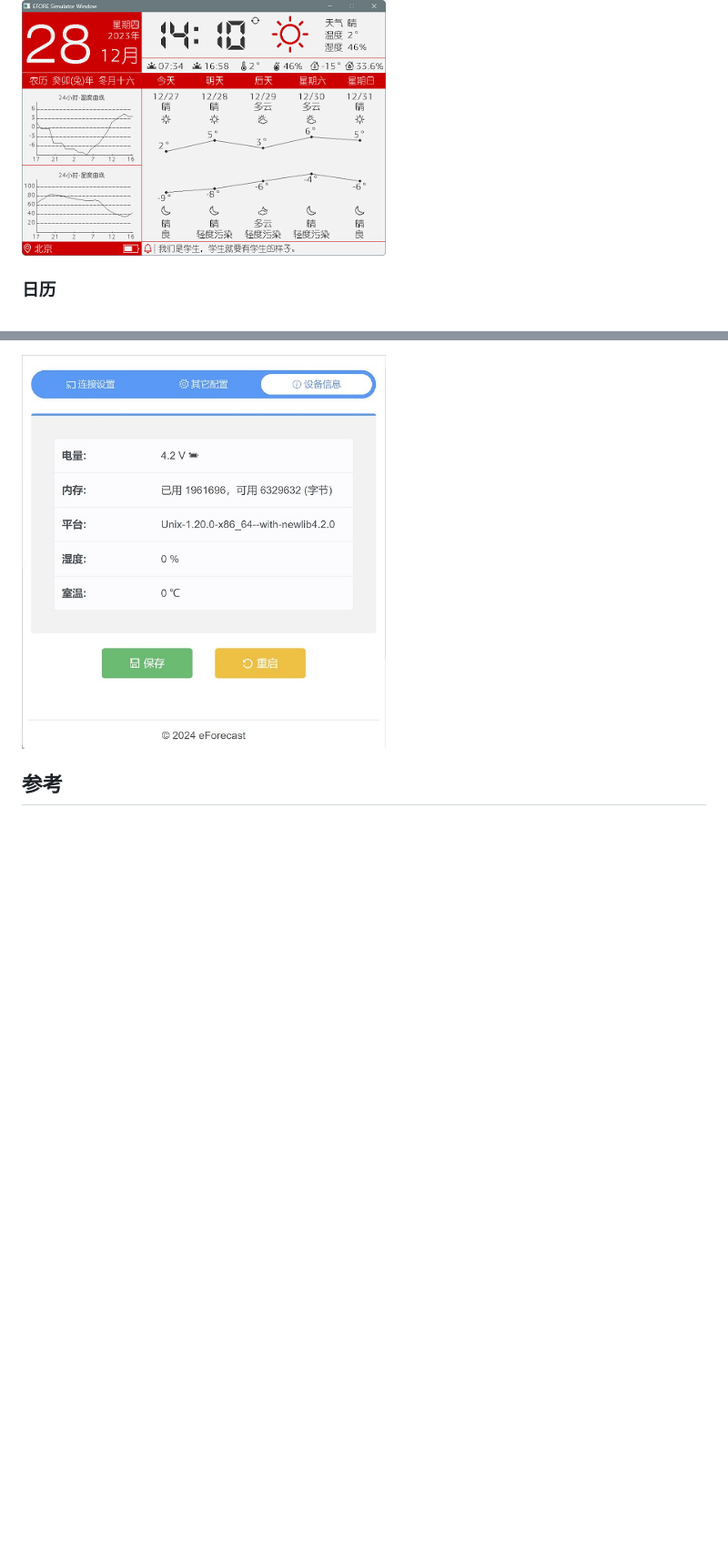
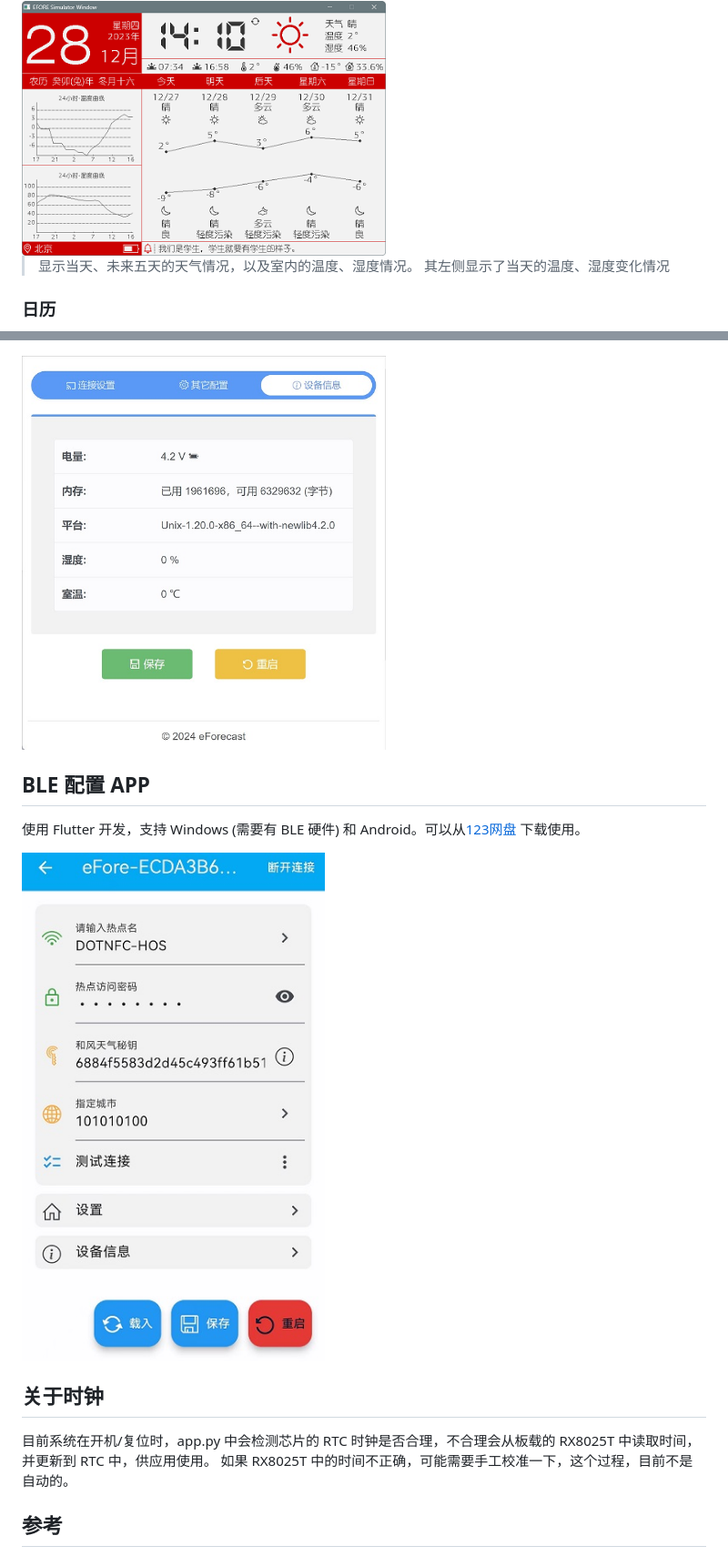
Before and after one commit to dotnfc/EPD_mpy_efont_demo, a Markdown page: README.md, 2 parts joined by grey strips. Shown: that part at 91% size. GitHub-like rendering; pictures changed too: image/ble-app.jpg (added); blank space fills up the shorter version.

```diff
--- a/README.md
+++ b/README.md
@@ -73,5 +93,8 @@ days 变量中，注意分隔符是制表符 '\t'。
 ### 天气
 <img src="image/ex10d2-qw.jpg" width="400" />
 
+> 显示当天、未来五天的天气情况，以及室内的温度、湿度情况。
+> 其左侧显示了当天的温度、湿度变化情况
+
 ### 日历
 <img src="image/ex10d2.jpg" width="400" />
@@ -112,6 +138,14 @@ days 变量中，注意分隔符是制表符 '\t'。
 ### 设备信息
 <img src="image/web-info.jpg" width="400" />
 
+## BLE 配置 APP
+使用 Flutter 开发，支持 Windows (需要有 BLE 硬件) 和 Android。可以从[123网盘](https://www.123pan.com/s/6nQ9jv-RMrBh.html) 下载使用。
+
+<img src="image/ble-app.jpg" width="400" />
+
+## 关于时钟
+目前系统在开机/复位时，app.py 中会检测芯片的 RTC 时钟是否合理，不合理会从板载的 RX8025T 中读取时间，并更新到 RTC 中，供应用使用。
+如果 RX8025T 中的时间不正确，可能需要手工校准一下，这个过程，目前不是自动的。
 
 ## 参考
 
```
Also changed, not shown: other parts of README.md (+23 -0 lines), image/ex10d2-settings.jpg (added), image/ex10d2-switch.jpg (added), image/song_he.jpg (added), 8 other files.
